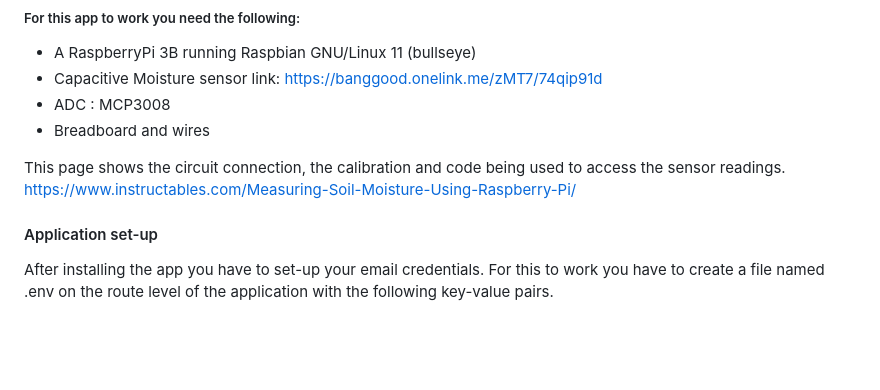
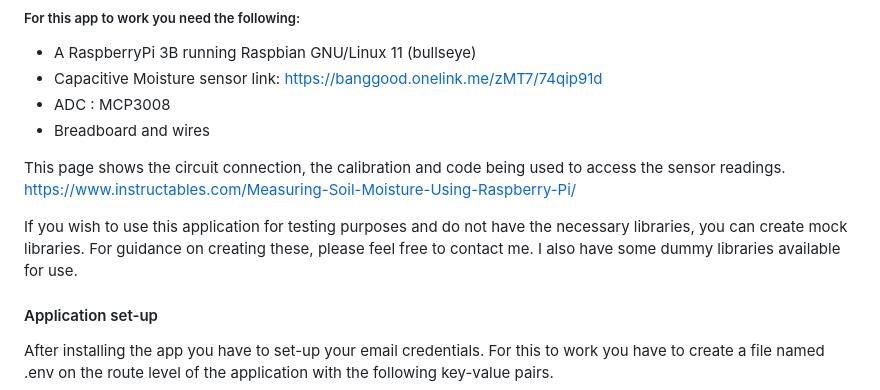
Before and after one commit to YungDurum/Plantinvaders, a Markdown page: README.md, the part around the change. Drawn GitHub-style; blank space fills up the shorter version.

```diff
--- a/README.md
+++ b/README.md
@@ -21,6 +21,8 @@ Plantinvaders is a flask application that represents virtually your household pl
 
 This page shows the circuit connection, the calibration and code being used to access the sensor readings.
 https://www.instructables.com/Measuring-Soil-Moisture-Using-Raspberry-Pi/
+
+If you wish to use this application for testing purposes and do not have the necessary libraries, you can create mock libraries. For guidance on creating these, please feel free to contact me. I also have some dummy libraries available for use.
 
 #### Application set-up ####
 
```
